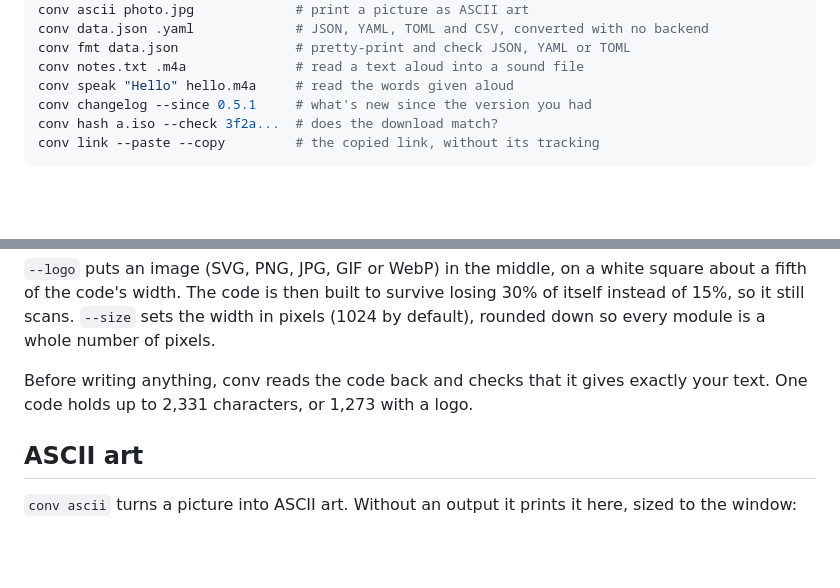
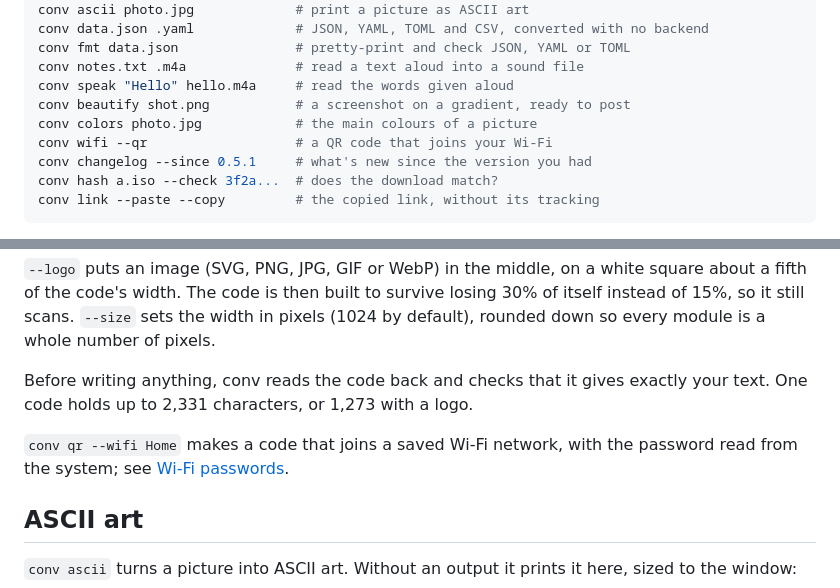
Before and after one commit to shdwfruit/convkit, a Markdown page: README.md, 2 parts joined by grey strips. Drawn GitHub-style; blank space fills up the shorter version.

Commit message:
docs: screenshots, colours and Wi-Fi passwords in the README and changelog

```diff
--- a/README.md
+++ b/README.md
@@ -119,6 +119,9 @@ conv data.json .yaml             # JSON, YAML, TOML and CSV, converted with no b
 conv fmt data.json               # pretty-print and check JSON, YAML or TOML
 conv notes.txt .m4a              # read a text aloud into a sound file
 conv speak "Hello" hello.m4a     # read the words given aloud
+conv beautify shot.png           # a screenshot on a gradient, ready to post
+conv colors photo.jpg            # the main colours of a picture
+conv wifi --qr                   # a QR code that joins your Wi-Fi
 conv changelog --since 0.5.1     # what's new since the version you had
 conv hash a.iso --check 3f2a...  # does the download match?
 conv link --paste --copy         # the copied link, without its tracking
@@ -768,6 +771,9 @@ Before writing anything, conv reads the code back and checks that it gives
 exactly your text. One code holds up to 2,331 characters, or 1,273 with a
 logo.
 
+`conv qr --wifi Home` makes a code that joins a saved Wi-Fi network, with
+the password read from the system; see [Wi-Fi passwords](#wi-fi-passwords).
+
 ## ASCII art
 
 `conv ascii` turns a picture into ASCII art. Without an output it prints
```
Also changed, not shown: other parts of README.md (+87 -0 lines), CHANGELOG.md (+15 -0 lines).
